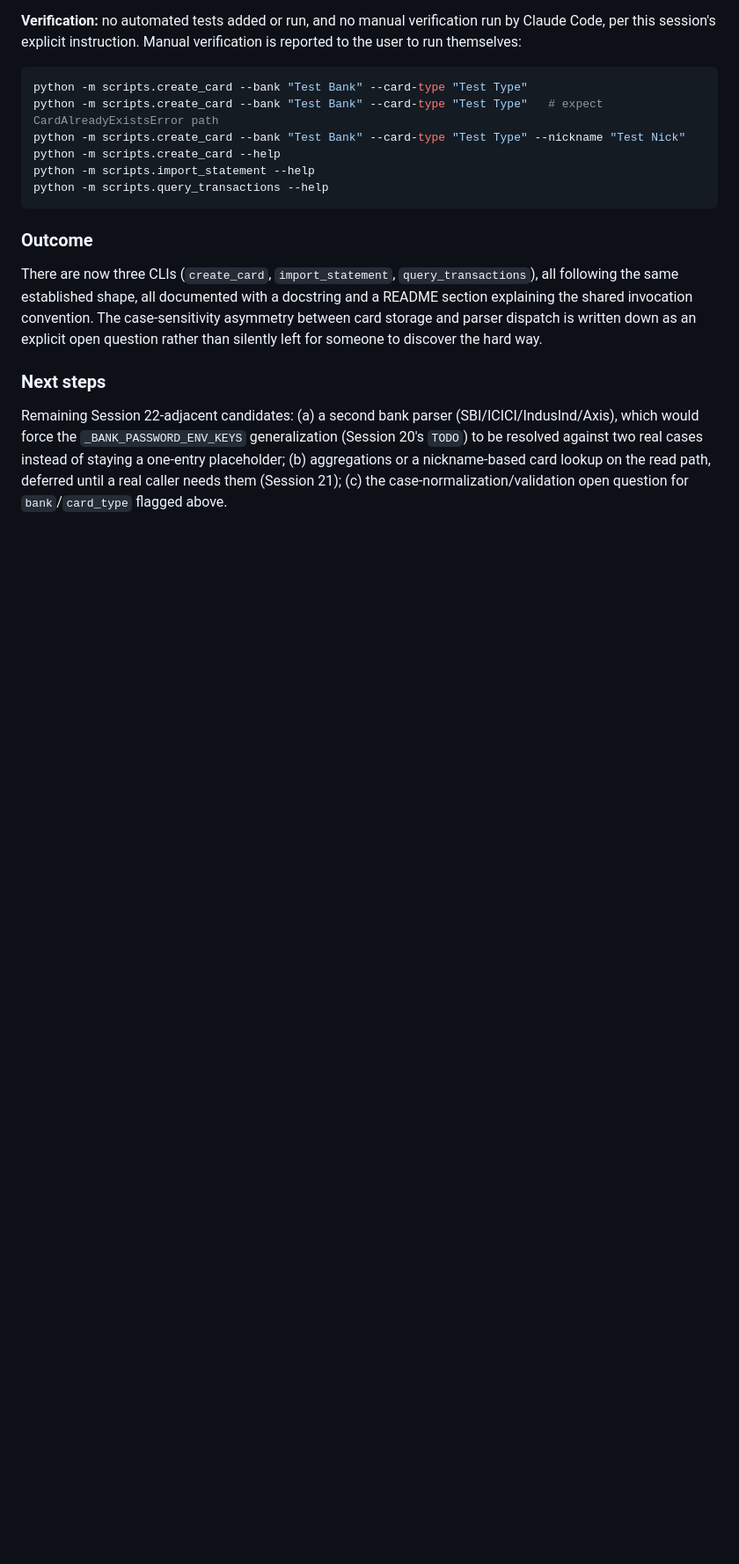
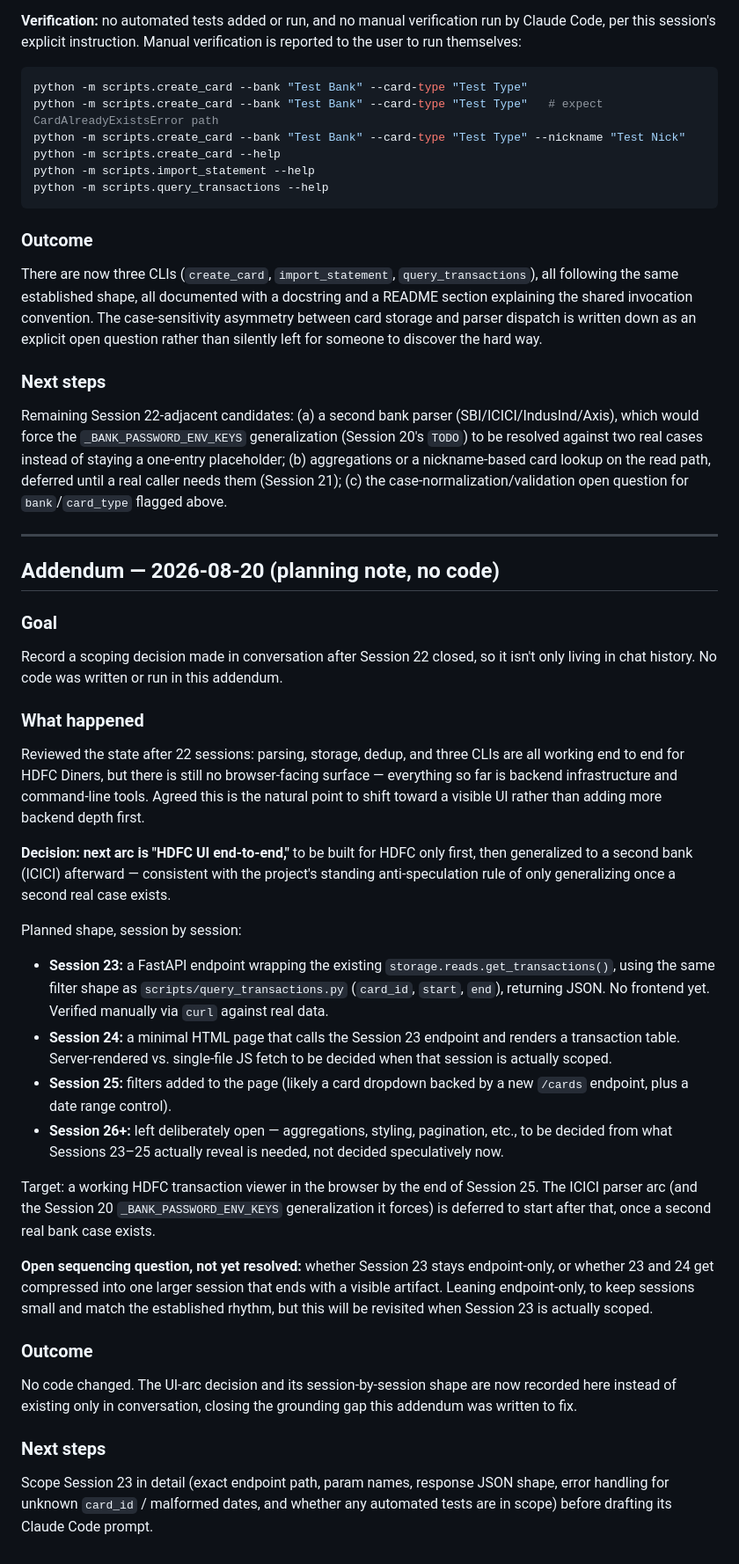
Before and after one commit to cshukla83/credit-card-tracker, a Markdown page: docs/DEVLOG.md, the part around the change. Shown at 88% size. GitHub-like rendering; blank space fills up the shorter version.

Commit message:
Record UI-arc planning addendum in DEVLOG
Documents the post-Session-22 decision to shift toward a browser-
facing UI: HDFC-first end-to-end (Session 23 API endpoint, Session
24 minimal page, Session 25 filters), ICICI generalization deferred
until a second real bank case exists. No code changed - this is a
planning note only, capturing what would otherwise only live in
chat history.

```diff
--- a/docs/DEVLOG.md
+++ b/docs/DEVLOG.md
@@ -2242,3 +2242,59 @@ instead of staying a one-entry placeholder; (b) aggregations or a
 nickname-based card lookup on the read path, deferred until a real caller
 needs them (Session 21); (c) the case-normalization/validation open question
 for `bank`/`card_type` flagged above.
+
+---
+
+## Addendum — 2026-08-20 (planning note, no code)
+
+### Goal
+Record a scoping decision made in conversation after Session 22 closed, so
+it isn't only living in chat history. No code was written or run in this
+addendum.
+
+### What happened
+Reviewed the state after 22 sessions: parsing, storage, dedup, and three
+CLIs are all working end to end for HDFC Diners, but there is still no
+browser-facing surface — everything so far is backend infrastructure and
+command-line tools. Agreed this is the natural point to shift toward a
+visible UI rather than adding more backend depth first.
+
+**Decision: next arc is "HDFC UI end-to-end,"** to be built for HDFC only
+first, then generalized to a second bank (ICICI) afterward — consistent
+with the project's standing anti-speculation rule of only generalizing once
+a second real case exists.
+
+Planned shape, session by session:
+- **Session 23:** a FastAPI endpoint wrapping the existing
+  `storage.reads.get_transactions()`, using the same filter shape as
+  `scripts/query_transactions.py` (`card_id`, `start`, `end`), returning
+  JSON. No frontend yet. Verified manually via `curl` against real data.
+- **Session 24:** a minimal HTML page that calls the Session 23 endpoint and
+  renders a transaction table. Server-rendered vs. single-file JS fetch to
+  be decided when that session is actually scoped.
+- **Session 25:** filters added to the page (likely a card dropdown backed
+  by a new `/cards` endpoint, plus a date range control).
+- **Session 26+:** left deliberately open — aggregations, styling,
+  pagination, etc., to be decided from what Sessions 23–25 actually reveal
+  is needed, not decided speculatively now.
+
+Target: a working HDFC transaction viewer in the browser by the end of
+Session 25. The ICICI parser arc (and the Session 20 `_BANK_PASSWORD_ENV_KEYS`
+generalization it forces) is deferred to start after that, once a second
+real bank case exists.
+
+**Open sequencing question, not yet resolved:** whether Session 23 stays
+endpoint-only, or whether 23 and 24 get compressed into one larger session
+that ends with a visible artifact. Leaning endpoint-only, to keep sessions
+small and match the established rhythm, but this will be revisited when
+Session 23 is actually scoped.
+
+### Outcome
+No code changed. The UI-arc decision and its session-by-session shape are
+now recorded here instead of existing only in conversation, closing the
+grounding gap this addendum was written to fix.
+
+### Next steps
+Scope Session 23 in detail (exact endpoint path, param names, response JSON
+shape, error handling for unknown `card_id` / malformed dates, and whether
+any automated tests are in scope) before drafting its Claude Code prompt.
```
